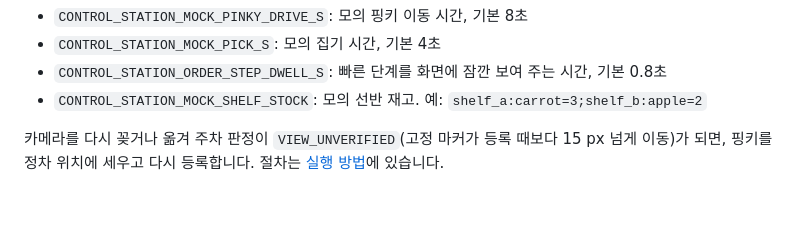
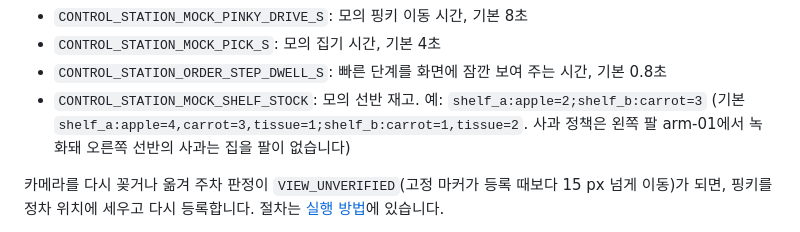
Before and after one commit to kernel-robot-8th/kernel-robot-repo-3, a Markdown page: docs/implementation/order-flow.md, the part around the change. Rendered like a GitHub page; blank space fills up the shorter version.

Commit message:
docs: 모의 선반 재고 예시를 사과=왼쪽 선반에 맞춤
Co-Authored-By: Claude Opus 5.5 <noreply@anthropic.com>

```diff
--- a/docs/implementation/order-flow.md
+++ b/docs/implementation/order-flow.md
@@ -188,7 +188,7 @@ ros2 launch parking_vision_ros ceiling_parking.launch.py repository_root:=$PWD s
 - `CONTROL_STATION_MOCK_PINKY_DRIVE_S`: 모의 핑키 이동 시간, 기본 8초
 - `CONTROL_STATION_MOCK_PICK_S`: 모의 집기 시간, 기본 4초
 - `CONTROL_STATION_ORDER_STEP_DWELL_S`: 빠른 단계를 화면에 잠깐 보여 주는 시간, 기본 0.8초
-- `CONTROL_STATION_MOCK_SHELF_STOCK`: 모의 선반 재고. 예: `shelf_a:carrot=3;shelf_b:apple=2`
+- `CONTROL_STATION_MOCK_SHELF_STOCK`: 모의 선반 재고. 예: `shelf_a:apple=2;shelf_b:carrot=3` (기본 `shelf_a:apple=4,carrot=3,tissue=1;shelf_b:carrot=1,tissue=2`. 사과 정책은 왼쪽 팔 arm-01에서 녹화돼 오른쪽 선반의 사과는 집을 팔이 없습니다)
 
 카메라를 다시 꽂거나 옮겨 주차 판정이 `VIEW_UNVERIFIED`(고정 마커가 등록 때보다 15 px 넘게 이동)가 되면, 핑키를 정차 위치에 세우고 다시 등록합니다. 절차는 [실행 방법](runbook.md#정답-위치-등록)에 있습니다.
 - 2026-11-11에 이 절차로 `pinky_dock_1`을 다시 등록했습니다(마커 21, 70 mm, 고정 마커 1 신뢰, 25 mm / 5°).
```
